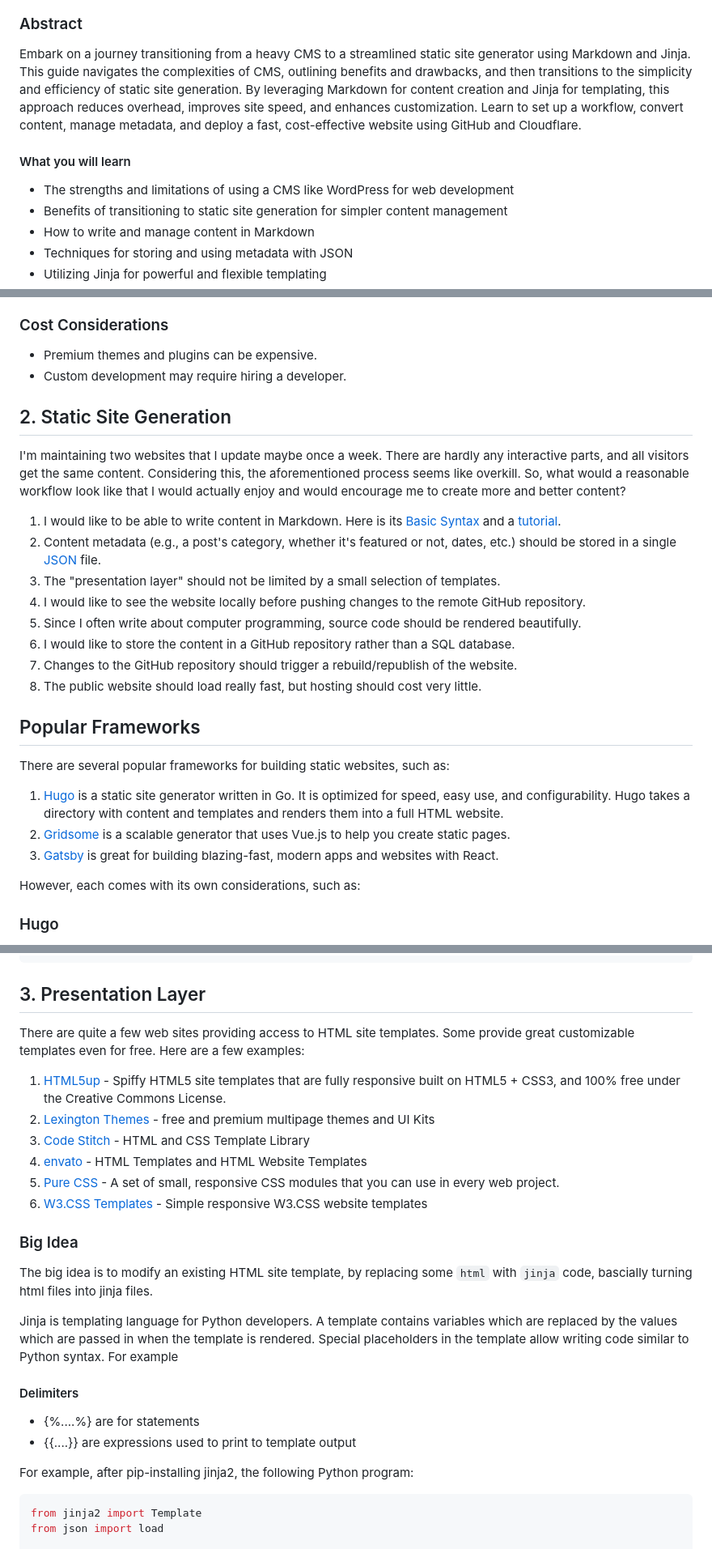
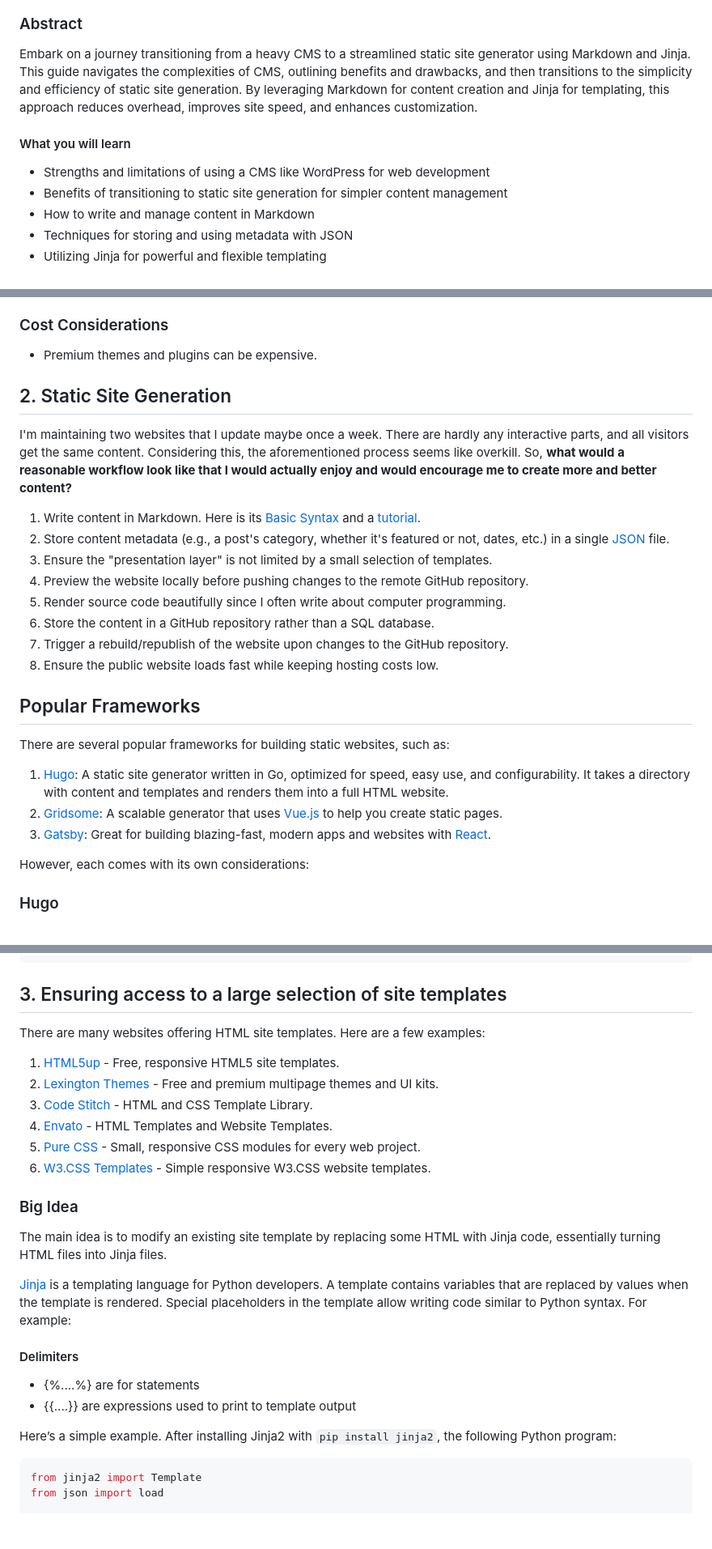
Before and after one commit to wolfpaulus/static-site-generator, a Markdown page: README.md, 3 parts joined by grey strips. Shown: that part at 81% size. GitHub-like rendering; blank space fills up the shorter version.

````diff
--- a/README.md
+++ b/README.md
@@ -4,8 +8,8 @@ __"A Journey from WordPress to Markdown and Jinja"__
 ### Abstract
-Embark on a journey transitioning from a heavy CMS to a streamlined static site generator using Markdown and Jinja. This guide navigates the complexities of CMS, outlining benefits and drawbacks, and then transitions to the simplicity and efficiency of static site generation. By leveraging Markdown for content creation and Jinja for templating, this approach reduces overhead, improves site speed, and enhances customization. Learn to set up a workflow, convert content, manage metadata, and deploy a fast, cost-effective website using GitHub and Cloudflare.
+Embark on a journey transitioning from a heavy CMS to a streamlined static site generator using Markdown and Jinja. This guide navigates the complexities of CMS, outlining benefits and drawbacks, and then transitions to the simplicity and efficiency of static site generation. By leveraging Markdown for content creation and Jinja for templating, this approach reduces overhead, improves site speed, and enhances customization.
 
 #### What you will learn
-- The strengths and limitations of using a CMS like WordPress for web development
+- Strengths and limitations of using a CMS like WordPress for web development
 - Benefits of transitioning to static site generation for simpler content management
 - How to write and manage content in Markdown
 - Techniques for storing and using metadata with JSON
@@ -84,30 +84,29 @@ Despite the following drawbacks, WordPress remains a popular choice due to its f
 
 ### Cost Considerations
 - Premium themes and plugins can be expensive.
-- Custom development may require hiring a developer.
 
 ## 2. Static Site Generation
 
-I'm maintaining two websites that I update maybe once a week. There are hardly any interactive parts, and all visitors get the same content. Considering this, the aforementioned process seems like overkill. So, what would a reasonable workflow look like that I would actually enjoy and would encourage me to create more and better content?
+I'm maintaining two websites that I update maybe once a week. There are hardly any interactive parts, and all visitors get the same content. Considering this, the aforementioned process seems like overkill. So, __what would a reasonable workflow look like that I would actually enjoy and would encourage me to create more and better content?__
 
-1. I would like to be able to write content in Markdown. Here is its [Basic Syntax](https://www.markdownguide.org/basic-syntax/) and a [tutorial](https://www.markdowntutorial.com).
-2. Content metadata (e.g., a post's category, whether it's featured or not, dates, etc.) should be stored in a single [JSON](https://www.w3schools.com/js/js_json_intro.asp) file.
-3. The "presentation layer" should not be limited by a small selection of templates.
-4. I would like to see the website locally before pushing changes to the remote GitHub repository.
-5. Since I often write about computer programming, source code should be rendered beautifully.
-6. I would like to store the content in a GitHub repository rather than a SQL database.
-7. Changes to the GitHub repository should trigger a rebuild/republish of the website.
-8. The public website should load really fast, but hosting should cost very little.
+1. Write content in Markdown. Here is its [Basic Syntax](https://www.markdownguide.org/basic-syntax/) and a [tutorial](https://www.markdowntutorial.com).
+2. Store content metadata (e.g., a post's category, whether it's featured or not, dates, etc.) in a single [JSON](https://www.w3schools.com/js/js_json_intro.asp) file.
+3. Ensure the "presentation layer" is not limited by a small selection of templates.
+4. Preview the website locally before pushing changes to the remote GitHub repository.
+5. Render source code beautifully since I often write about computer programming.
+6. Store the content in a GitHub repository rather than a SQL database.
+7. Trigger a rebuild/republish of the website upon changes to the GitHub repository.
+8. Ensure the public website loads fast while keeping hosting costs low.
 
 ## Popular Frameworks
 
 There are several popular frameworks for building static websites, such as:
 
-1. [Hugo](https://gohugo.io) is a static site generator written in Go. It is optimized for speed, easy use, and configurability. Hugo takes a directory with content and templates and renders them into a full HTML website.
-2. [Gridsome](https://gridsome.org) is a scalable generator that uses Vue.js to help you create static pages.
-3. [Gatsby](https://www.gatsbyjs.com) is great for building blazing-fast, modern apps and websites with React.
+1. [Hugo](https://gohugo.io): A static site generator written in Go, optimized for speed, easy use, and configurability. It takes a directory with content and templates and renders them into a full HTML website.
+2. [Gridsome](https://gridsome.org): A scalable generator that uses [Vue.js](https://vuejs.org) to help you create static pages.
+3. [Gatsby](https://www.gatsbyjs.com): Great for building blazing-fast, modern apps and websites with [React](https://react.dev).
 
-However, each comes with its own considerations, such as:
+However, each comes with its own considerations:
 
 ### Hugo
 - **Steeper Learning Curve**: Hugo has a steeper learning curve compared to some other static site generators, particularly due to its templating language and configuration options.
@@ -203,30 +200,30 @@ Let's add some site metadata to the `context.json` file. I would suggest somethi
 }
 ```
 
-## 3. Presentation Layer
+## 3. Ensuring access to a large selection of site templates
 
-There are quite a few web sites providing access to HTML site templates. Some provide great customizable templates even for free.
-Here are a few examples:
+There are many websites offering HTML site templates. Here are a few examples:
 
-1. [HTML5up](https://html5up.net) - Spiffy HTML5 site templates that are fully responsive built on HTML5 + CSS3, and 100% free under the Creative Commons License.
-1. [Lexington Themes](https://lexingtonthemes.com) - free and premium multipage themes and UI Kits
-1. [Code Stitch](https://www.codestitch.app) - HTML and CSS Template Library
-1. [envato](https://themeforest.net/category/site-templates) - HTML Templates and HTML Website Templates
-1. [Pure CSS](https://purecss.io) - A set of small, responsive CSS modules that you can use in every web project.
-1. [W3.CSS Templates](https://www.w3schools.com/w3css/w3css_templates.asp) - Simple responsive W3.CSS website templates
+1. [HTML5up](https://html5up.net) - Free, responsive HTML5 site templates.
+1. [Lexington Themes](https://lexingtonthemes.com) - Free and premium multipage themes and UI kits.
+1. [Code Stitch](https://www.codestitch.app) - HTML and CSS Template Library.
+1. [Envato](https://themeforest.net/category/site-templates) - HTML Templates and Website Templates.
+1. [Pure CSS](https://purecss.io) - Small, responsive CSS modules for every web project.
+1. [W3.CSS Templates](https://www.w3schools.com/w3css/w3css_templates.asp) - Simple responsive W3.CSS website templates.
+
 
 ### Big Idea
 
-The big idea is to modify an existing HTML site template, by replacing some `html` with `jinja` code, bascially turning html files into jinja files.
+The main idea is to modify an existing site template by replacing some HTML with Jinja code, essentially turning HTML files into Jinja files.
 
-Jinja is templating language for Python developers. A template contains variables which are replaced by the values which are passed in when the template is rendered. Special placeholders in the template allow writing code similar to Python syntax. For example
+[Jinja](https://jinja.palletsprojects.com) is a templating language for Python developers. A template contains variables that are replaced by values when the template is rendered. Special placeholders in the template allow writing code similar to Python syntax. For example:
 
 #### Delimiters
 
 - {%....%} are for statements
 - {{....}} are expressions used to print to template output
 
-For example, after pip-installing jinja2, the following Python program:
+Here’s a simple example. After installing Jinja2 with `pip install jinja2`, the following Python program:
 
 ```python
 from jinja2 import Template
````
Also changed, not shown: other parts of README.md (+71 -76 lines).
